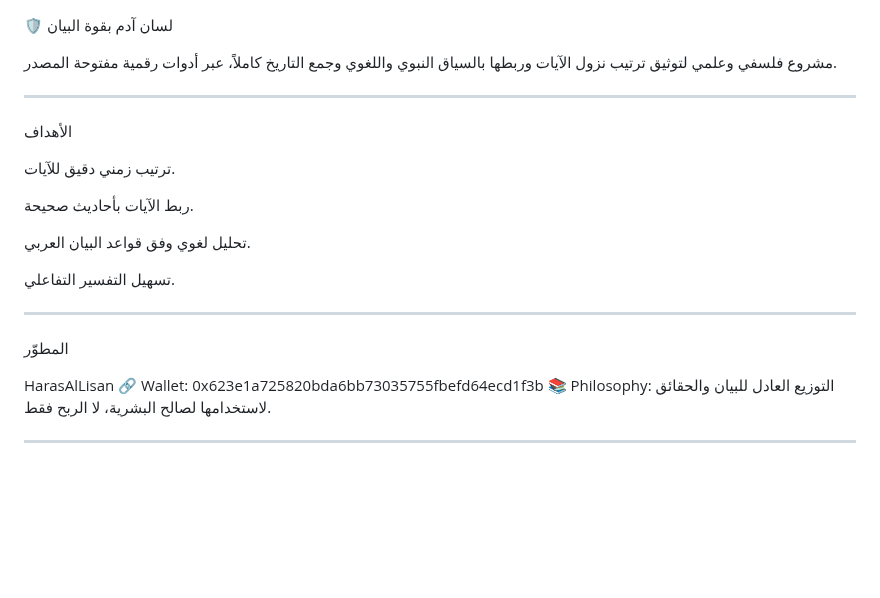
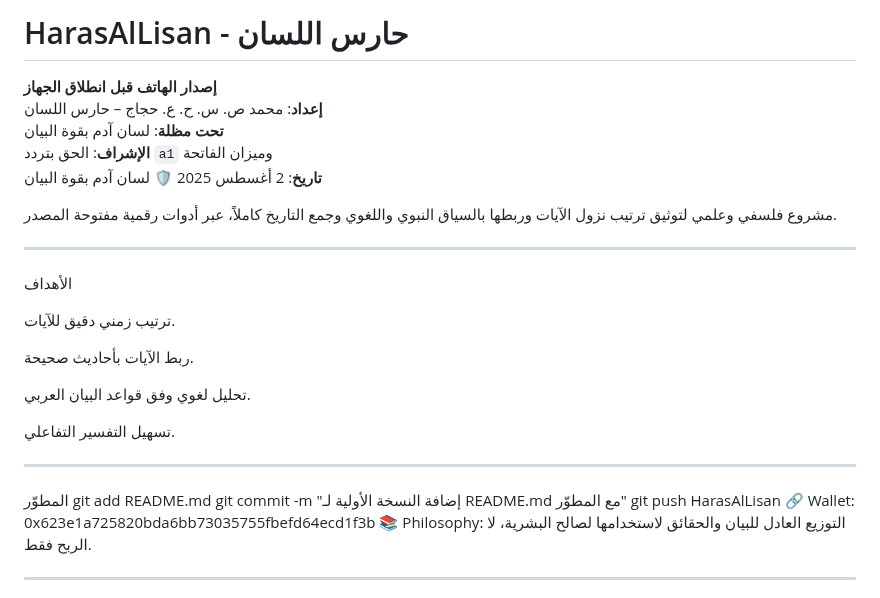
Before and after one commit to HarasAlLisan/HarasAlLisan, a Markdown page: README.md, the part around the change. Drawn GitHub-style; blank space fills up the shorter version.

```diff
--- a/README.md
+++ b/README.md
@@ -1,3 +1,9 @@
+# HarasAlLisan - حارس اللسان
+**إصدار الهاتف قبل انطلاق الجهاز**
+**إعداد**: محمد ص. س. ح. ع. حجاج – حارس اللسان
+**تحت مظلة**: لسان آدم بقوة البيان
+**الإشراف**: الحق بتردد `a1` وميزان الفاتحة
+ **تاريخ**: 2 أغسطس 2025
 🛡️ لسان آدم بقوة البيان
 
 مشروع فلسفي وعلمي لتوثيق ترتيب نزول الآيات وربطها بالسياق النبوي واللغوي وجمع التاريخ كاملاً، عبر أدوات رقمية مفتوحة المصدر.
@@ -20,7 +26,9 @@
 ---
 
 المطوّر
-
+git add README.md
+git commit -m "إضافة النسخة الأولية لـ README.md مع المطوّر"
+git push
 HarasAlLisan
 🔗 Wallet: 0x623e1a725820bda6bb73035755fbefd64ecd1f3b
 📚 Philosophy: التوزيع العادل للبيان والحقائق لاستخدامها لصالح البشرية، لا الربح فقط.
```
